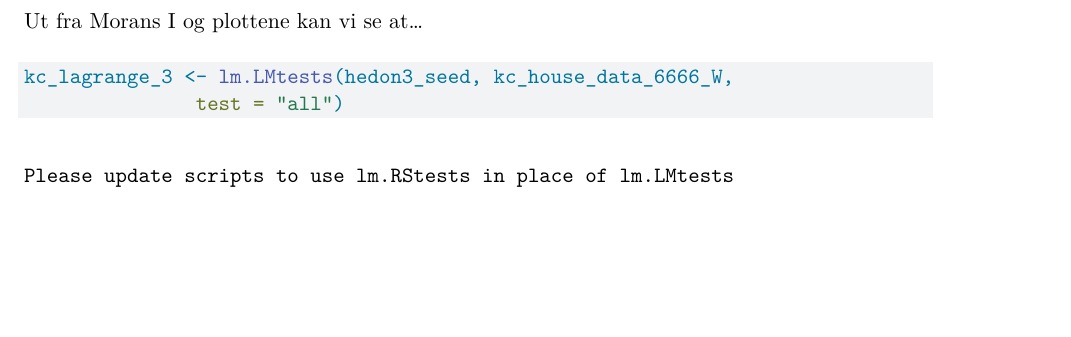
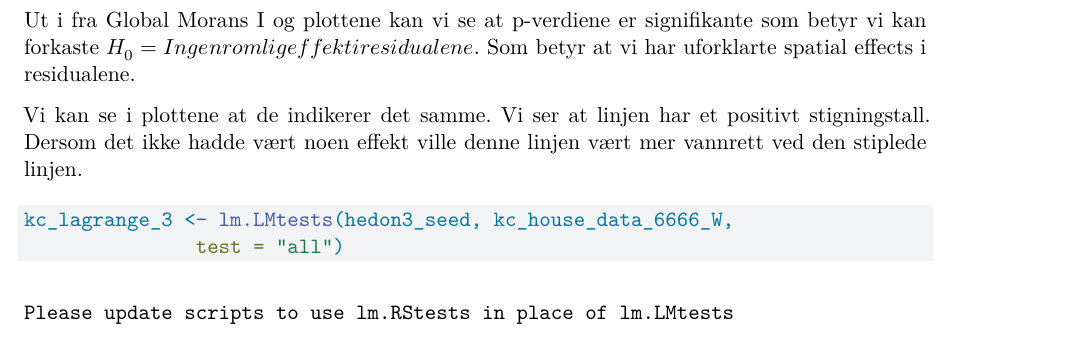
Before and after one commit to Sindre-Espedal/Termpaper_msb_205_H22_S-M, a Quarto document (Termpaper_intro.qmd): part of page 24 of 29, cut at the place of the change, the shorter picture padded with empty space. Rendered offline with R 4.5, knitr and Pandoc in place of Quarto, then LaTeX, with nearby package versions; some code elsewhere in the file could not run offline.

Commit message:
Oppdater + rendet pdf

````diff
--- a/Termpaper_intro.qmd
+++ b/Termpaper_intro.qmd
@@ -513,8 +513,9 @@ moran.plot(log(kc_house_data_6666$price), listw = kc_house_data_6666_W, labels =
 moran.plot(log(kc_house_data_6666$price), listw = kc_house_data_6666_W10, labels = FALSE, pch = 20, cex = 0.3)
 ```
 
-Ut fra Morans I og plottene kan vi se at...
+Ut i fra Global Morans I og plottene kan vi se at p-verdiene er signifikante som betyr vi kan forkaste $H_0 = Ingen romlig effekt i residualene$. Som betyr at vi har uforklarte spatial effects i residualene.
 
+Vi kan se i plottene at de indikerer det samme. Vi ser at linjen har et positivt stigningstall. Dersom det ikke hadde vært noen effekt ville denne linjen vært mer vannrett ved den stiplede linjen.
 
 
 ```{r}
````
Also changed, not shown: Termpaper_intro_files/figure-pdf/unnamed-chunk-20-1.pdf, Termpaper_intro_files/figure-pdf/unnamed-chunk-20-2.pdf, Termpaper_intro_files/figure-pdf/unnamed-chunk-20-3.pdf, Termpaper_intro_files/figure-pdf/unnamed-chunk-20-4.pdf, Termpaper_intro_files/figure-pdf/unnamed-chunk-21-1.pdf, Termpaper_intro_files/figure-pdf/unnamed-chunk-21-2.pdf, 14 other files.
